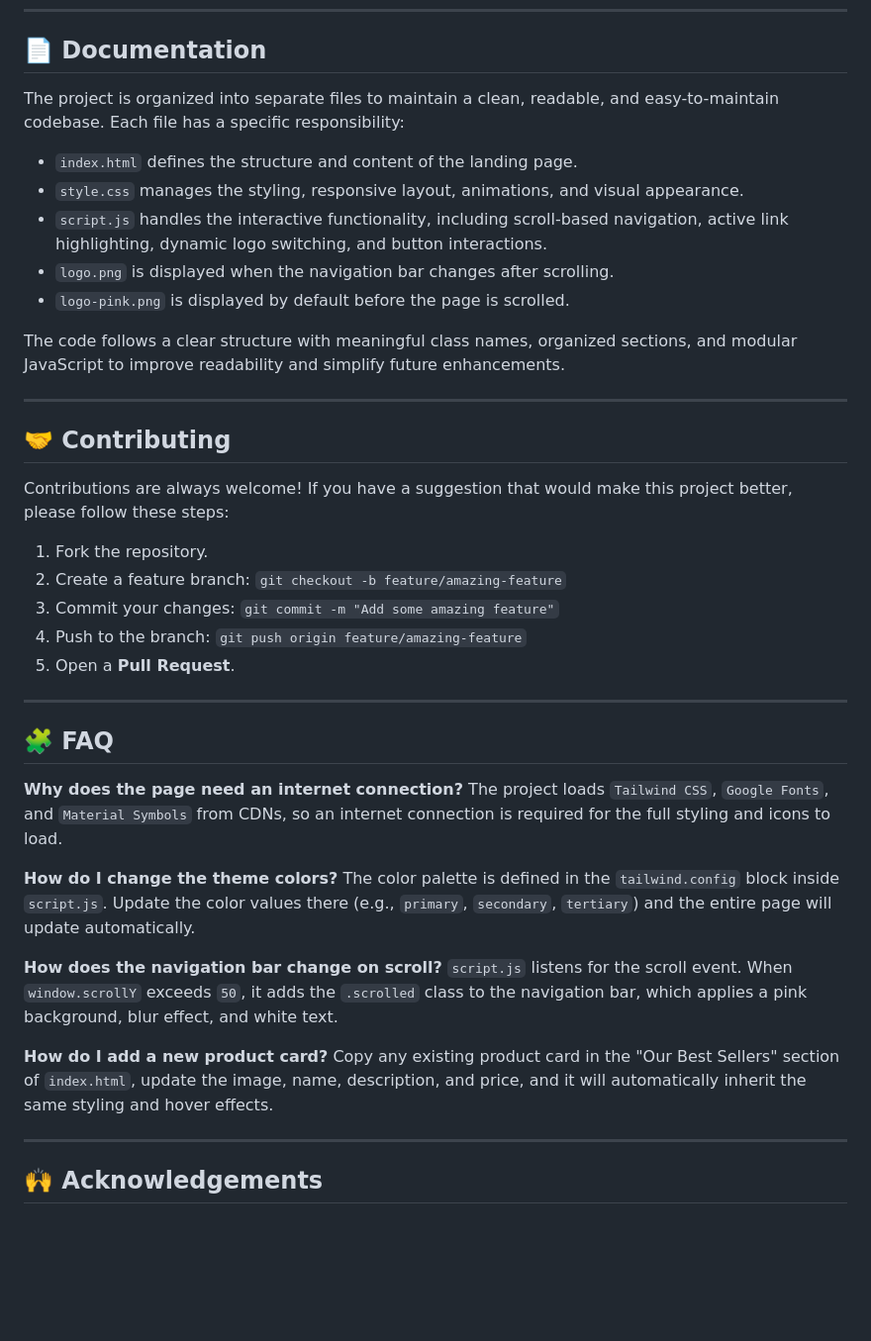
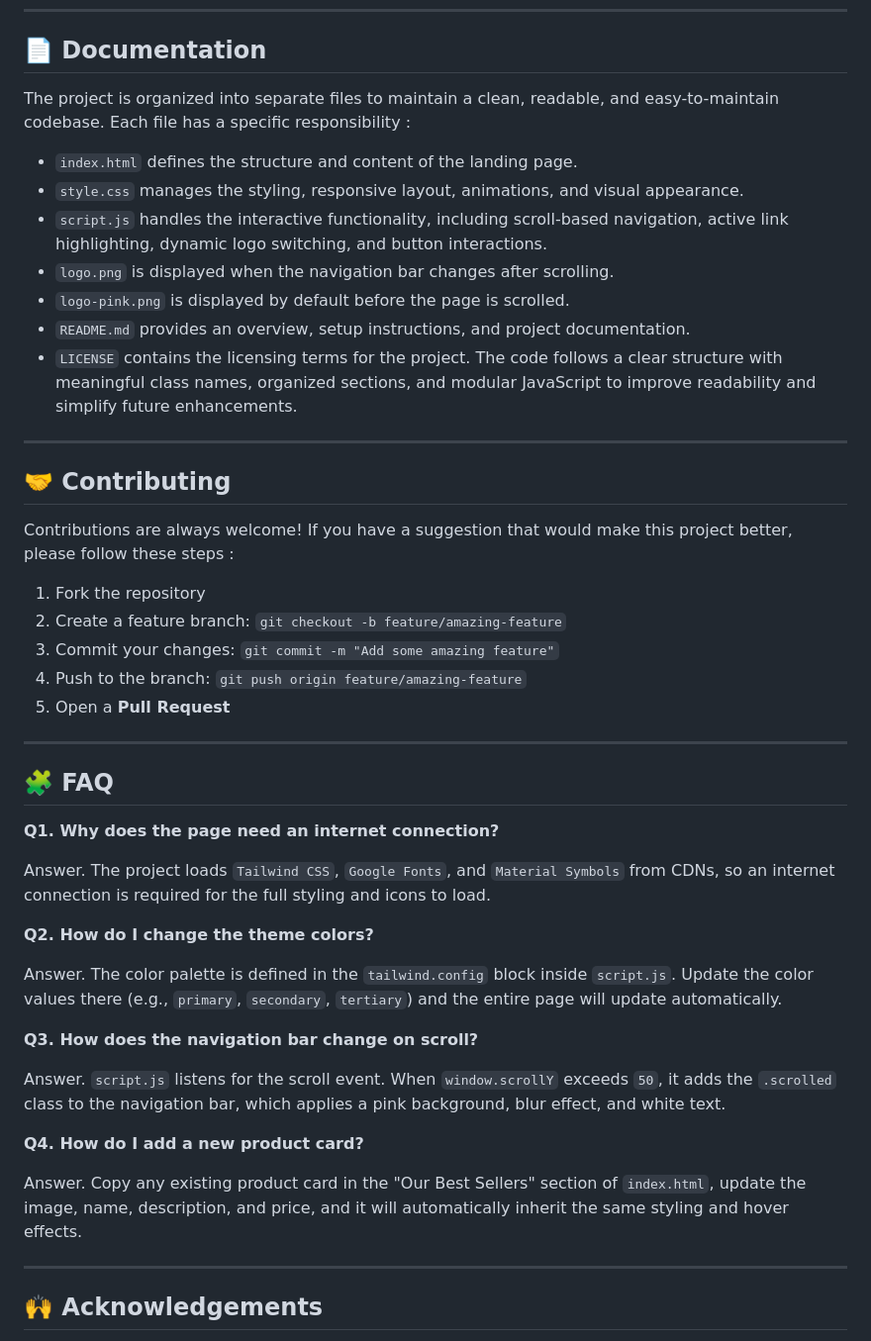
Before and after one commit to shreyakantha/SCT_WD_1, a Markdown page: README.md, the part around one of its changes. Shown at 99% size. GitHub-like rendering; blank space fills up the shorter version.

```diff
--- a/README.md
+++ b/README.md
@@ -187,41 +182,45 @@ Through this project, I learned how to :
 ---
 ## 📄 Documentation
 
-The project is organized into separate files to maintain a clean, readable, and easy-to-maintain codebase. Each file has a specific responsibility:
-
+The project is organized into separate files to maintain a clean, readable, and easy-to-maintain codebase. Each file has a specific responsibility :
 - `index.html` defines the structure and content of the landing page.
 - `style.css` manages the styling, responsive layout, animations, and visual appearance.
 - `script.js` handles the interactive functionality, including scroll-based navigation, active link highlighting, dynamic logo switching, and button interactions.
 - `logo.png` is displayed when the navigation bar changes after scrolling.
 - `logo-pink.png` is displayed by default before the page is scrolled.
-
+- `README.md` provides an overview, setup instructions, and project documentation.
+- `LICENSE` contains the licensing terms for the project.
 The code follows a clear structure with meaningful class names, organized sections, and modular JavaScript to improve readability and simplify future enhancements.
 
 ---
 ## 🤝 Contributing
 
-Contributions are always welcome! If you have a suggestion that would make this project better, please follow these steps:
+Contributions are always welcome! If you have a suggestion that would make this project better, please follow these steps :
 
-1. Fork the repository.
+1. Fork the repository
 2. Create a feature branch: `git checkout -b feature/amazing-feature`
 3. Commit your changes: `git commit -m "Add some amazing feature"`
 4. Push to the branch: `git push origin feature/amazing-feature`
-5. Open a **Pull Request**.
+5. Open a **Pull Request**
 
 ---
 ## 🧩 FAQ
 
-**Why does the page need an internet connection?**
-The project loads `Tailwind CSS`, `Google Fonts`, and `Material Symbols` from CDNs, so an internet connection is required for the full styling and icons to load.
+**Q1. Why does the page need an internet connection?**
 
-**How do I change the theme colors?**
-The color palette is defined in the `tailwind.config` block inside `script.js`. Update the color values there (e.g., `primary`, `secondary`, `tertiary`) and the entire page will update automatically.
+Answer. The project loads `Tailwind CSS`, `Google Fonts`, and `Material Symbols` from CDNs, so an internet connection is required for the full styling and icons to load.
 
-**How does the navigation bar change on scroll?**
-`script.js` listens for the scroll event. When `window.scrollY` exceeds `50`, it adds the `.scrolled` class to the navigation bar, which applies a pink background, blur effect, and white text.
+**Q2. How do I change the theme colors?**
 
-**How do I add a new product card?**
-Copy any existing product card in the "Our Best Sellers" section of `index.html`, update the image, name, description, and price, and it will automatically inherit the same styling and hover effects.
+Answer. The color palette is defined in the `tailwind.config` block inside `script.js`. Update the color values there (e.g., `primary`, `secondary`, `tertiary`) and the entire page will update automatically.
+
+**Q3. How does the navigation bar change on scroll?**
+
+Answer. `script.js` listens for the scroll event. When `window.scrollY` exceeds `50`, it adds the `.scrolled` class to the navigation bar, which applies a pink background, blur effect, and white text.
+
+**Q4. How do I add a new product card?**
+
+Answer. Copy any existing product card in the "Our Best Sellers" section of `index.html`, update the image, name, description, and price, and it will automatically inherit the same styling and hover effects.
 
 ---
 ## 🙌 Acknowledgements
```
Also changed, not shown: other parts of README.md (+7 -12 lines).
